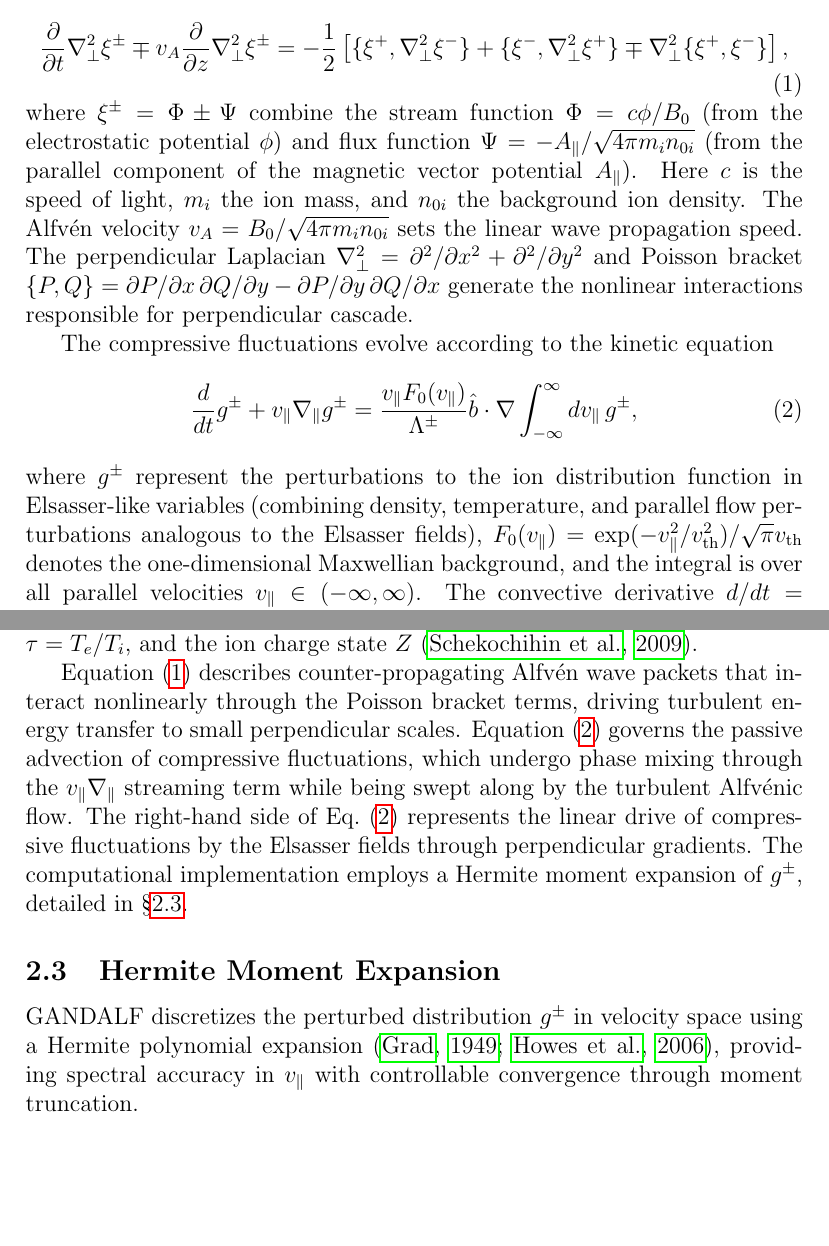
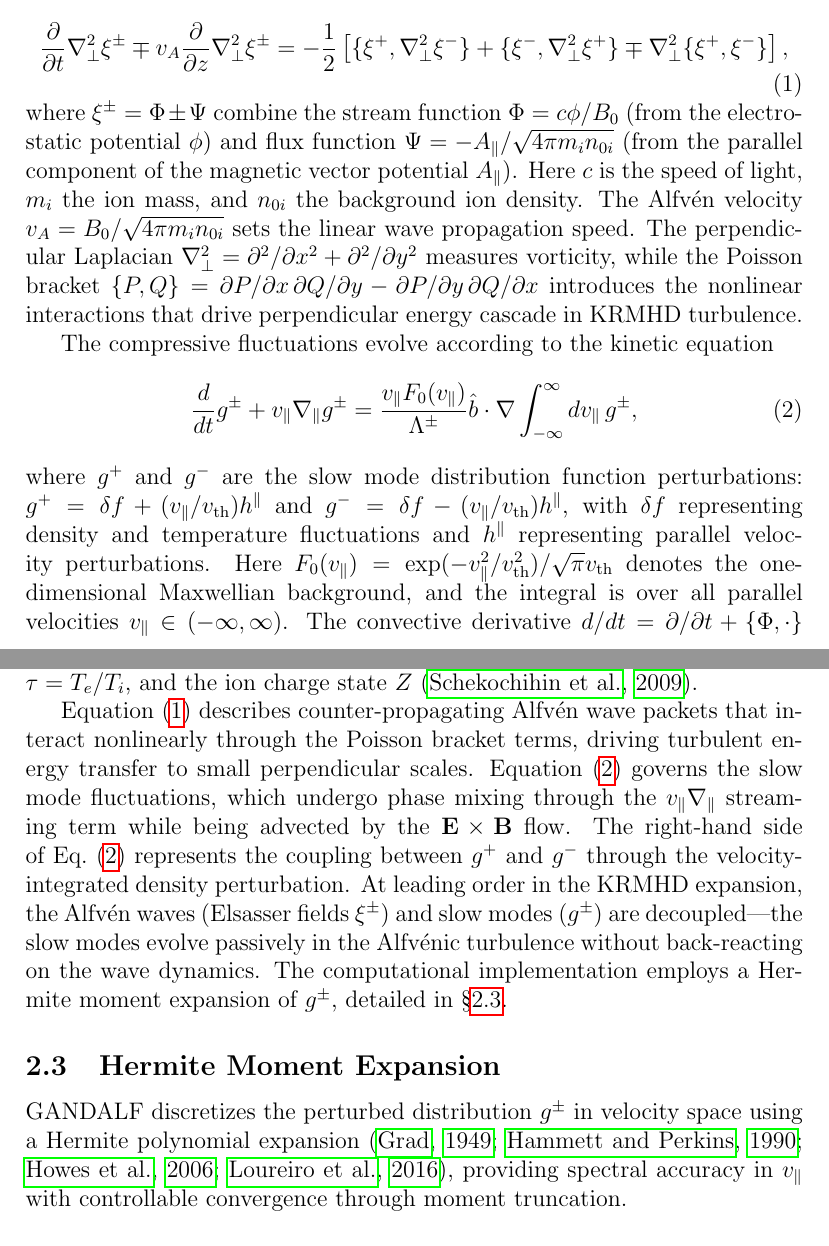
Before and after one commit to anjor/gandalf-paper, a LaTeX paper (paper/main.tex, which reads paper/sections/formulation.tex): two parts of pages 5 and 6 of 69, joined at a grey line, cut so that both start at the same text, the shorter picture padded with empty space. Compiled offline with pdfLaTeX.

Commit message:
Fix Mathematical Formulation based on human review feedback (Issue #39)
Section 2.2 - Governing Equations:
- Clarify that Poisson bracket introduces nonlinearity, not the Laplacian
- Define g+ and g- explicitly as slow mode distribution functions
- Correct interpretation of Eq(2) RHS: shows coupling between g+/g-, not forcing
- Emphasize Alfvén waves and slow modes are decoupled at leading order

Section 2.3 - Hermite Moment Expansion:
- Add citations: Hammett1990, Loureiro2016 (includes Kanekar)
- Replace "Elsasser perturbations" with "slow modes" for precision
- Remove unnecessary beta parameter discussion in slow mode section

```diff
--- a/paper/sections/formulation.tex
+++ b/paper/sections/formulation.tex
@@ -14,26 +14,26 @@ We employ Gaussian centimeter-gram-second (CGS) units for the dimensional equati
 \pardt \nabla^2_\perp \xi^\pm \mp \vA \pardz \nabla^2_\perp \xi^\pm = -\frac{1}{2}\left[\pb{\elsp}{\nabla^2_\perp \elsm} + \pb{\elsm}{\nabla^2_\perp \elsp} \mp \nabla^2_\perp \pb{\elsp}{\elsm}\right],
 \label{eq:elsasser}
 \end{equation}
-where $\xi^\pm = \Phifield \pm \Psifield$ combine the stream function $\Phifield = c\phi/\Bzero$ (from the electrostatic potential $\phi$) and flux function $\Psifield = -A_\parallel/\sqrt{4\pi m_i n_{0i}}$ (from the parallel component of the magnetic vector potential $A_\parallel$). Here $c$ is the speed of light, $m_i$ the ion mass, and $n_{0i}$ the background ion density. The \Alfven\ velocity $\vA = \Bzero/\sqrt{4\pi m_i n_{0i}}$ sets the linear wave propagation speed. The perpendicular Laplacian $\nabla^2_\perp = \partial^2/\partial x^2 + \partial^2/\partial y^2$ and Poisson bracket $\pb{P}{Q} = \partial P/\partial x \, \partial Q/\partial y - \partial P/\partial y \, \partial Q/\partial x$ generate the nonlinear interactions responsible for perpendicular cascade.
+where $\xi^\pm = \Phifield \pm \Psifield$ combine the stream function $\Phifield = c\phi/\Bzero$ (from the electrostatic potential $\phi$) and flux function $\Psifield = -A_\parallel/\sqrt{4\pi m_i n_{0i}}$ (from the parallel component of the magnetic vector potential $A_\parallel$). Here $c$ is the speed of light, $m_i$ the ion mass, and $n_{0i}$ the background ion density. The \Alfven\ velocity $\vA = \Bzero/\sqrt{4\pi m_i n_{0i}}$ sets the linear wave propagation speed. The perpendicular Laplacian $\nabla^2_\perp = \partial^2/\partial x^2 + \partial^2/\partial y^2$ measures vorticity, while the Poisson bracket $\pb{P}{Q} = \partial P/\partial x \, \partial Q/\partial y - \partial P/\partial y \, \partial Q/\partial x$ introduces the nonlinear interactions that drive perpendicular energy cascade in KRMHD turbulence.
 
 The compressive fluctuations evolve according to the kinetic equation
 \begin{equation}
 \ddt g^\pm + \vpar \gradpar g^\pm = \frac{\vpar F_0(\vpar)}{\Lambda^\pm} \bhat \cdot \nabla \int_{-\infty}^{\infty} d\vpar \, g^\pm,
 \label{eq:kinetic}
 \end{equation}
-where $g^\pm$ represent the perturbations to the ion distribution function in Elsasser-like variables (combining density, temperature, and parallel flow perturbations analogous to the Elsasser fields), $F_0(\vpar) = \exp(-v^2_\parallel/\vth^2)/\sqrt{\pi}\vth$ denotes the one-dimensional Maxwellian background, and the integral is over all parallel velocities $\vpar \in (-\infty, \infty)$. The convective derivative $d/dt = \partial/\partial t + \pb{\Phifield}{\cdot}$ incorporates perpendicular advection by the $\mathbf{E} \times \mathbf{B}$ flow. The parallel gradient operator $\gradpar = \partial/\partial z + (1/\vA)\pb{\Psifield}{\cdot}$ acts along perturbed magnetic field lines, with the Poisson bracket term accounting for field line bending due to $\Psi$ perturbations. The coupling parameters
+where $g^+$ and $g^-$ are the slow mode distribution function perturbations: $g^+ = \delta f + (\vpar/\vth) h^\parallel$ and $g^- = \delta f - (\vpar/\vth) h^\parallel$, with $\delta f$ representing density and temperature fluctuations and $h^\parallel$ representing parallel velocity perturbations. Here $F_0(\vpar) = \exp(-v^2_\parallel/\vth^2)/\sqrt{\pi}\vth$ denotes the one-dimensional Maxwellian background, and the integral is over all parallel velocities $\vpar \in (-\infty, \infty)$. The convective derivative $d/dt = \partial/\partial t + \pb{\Phifield}{\cdot}$ incorporates perpendicular advection by the $\mathbf{E} \times \mathbf{B}$ flow. The parallel gradient operator $\gradpar = \partial/\partial z + (1/\vA)\pb{\Psifield}{\cdot}$ acts along perturbed magnetic field lines, with the Poisson bracket term accounting for field line bending due to $\Psi$ perturbations. The coupling parameters
 \begin{equation}
 \Lambda^\pm = -\frac{\taue}{\Zion} + \frac{1}{\betai} \pm \sqrt{\left(1+\frac{\taue}{\Zion}\right)^2 + \frac{1}{\betai^2}}
 \label{eq:lambda_parameters}
 \end{equation}
 depend on the ion plasma beta $\betai = 8\pi n_{0i} T_i/\Bzero^2$, the temperature ratio $\taue = T_e/T_i$, and the ion charge state $\Zion$ \citep{Schekochihin2009}.
 
-Equation~\eqref{eq:elsasser} describes counter-propagating \Alfven\ wave packets that interact nonlinearly through the Poisson bracket terms, driving turbulent energy transfer to small perpendicular scales. Equation~\eqref{eq:kinetic} governs the passive advection of compressive fluctuations, which undergo phase mixing through the $\vpar \gradpar$ streaming term while being swept along by the turbulent \Alfvenic\ flow. The right-hand side of Eq.~\eqref{eq:kinetic} represents the linear drive of compressive fluctuations by the Elsasser fields through perpendicular gradients. The computational implementation employs a Hermite moment expansion of $g^\pm$, detailed in \S\ref{sec:hermite}.
+Equation~\eqref{eq:elsasser} describes counter-propagating \Alfven\ wave packets that interact nonlinearly through the Poisson bracket terms, driving turbulent energy transfer to small perpendicular scales. Equation~\eqref{eq:kinetic} governs the slow mode fluctuations, which undergo phase mixing through the $\vpar \gradpar$ streaming term while being advected by the $\mathbf{E} \times \mathbf{B}$ flow. The right-hand side of Eq.~\eqref{eq:kinetic} represents the coupling between $g^+$ and $g^-$ through the velocity-integrated density perturbation. At leading order in the KRMHD expansion, the \Alfven\ waves (Elsasser fields $\xi^\pm$) and slow modes ($g^\pm$) are decoupled---the slow modes evolve passively in the \Alfvenic\ turbulence without back-reacting on the wave dynamics. The computational implementation employs a Hermite moment expansion of $g^\pm$, detailed in \S\ref{sec:hermite}.
 
 \subsection{Hermite Moment Expansion}
 \label{sec:hermite}
 
-GANDALF discretizes the perturbed distribution $g^\pm$ in velocity space using a Hermite polynomial expansion \citep{Grad1949,Howes2006}, providing spectral accuracy in $\vpar$ with controllable convergence through moment truncation.
+GANDALF discretizes the perturbed distribution $g^\pm$ in velocity space using a Hermite polynomial expansion \citep{Grad1949,Hammett1990,Howes2006,Loureiro2016}, providing spectral accuracy in $\vpar$ with controllable convergence through moment truncation.
 
 \subsubsection{Expansion in Hermite Basis}
 
```
Also changed, not shown: paper/sections/formulation.tex (4 more changed lines).
